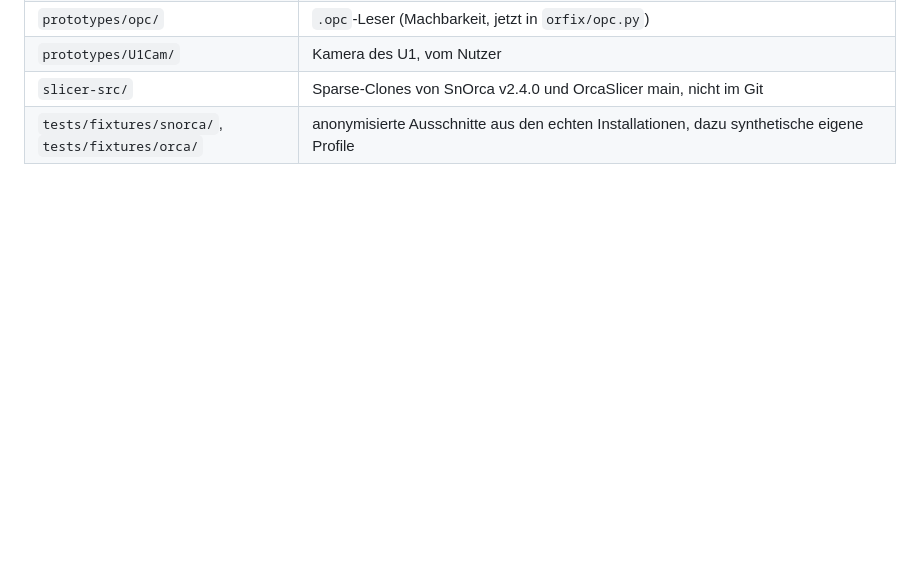
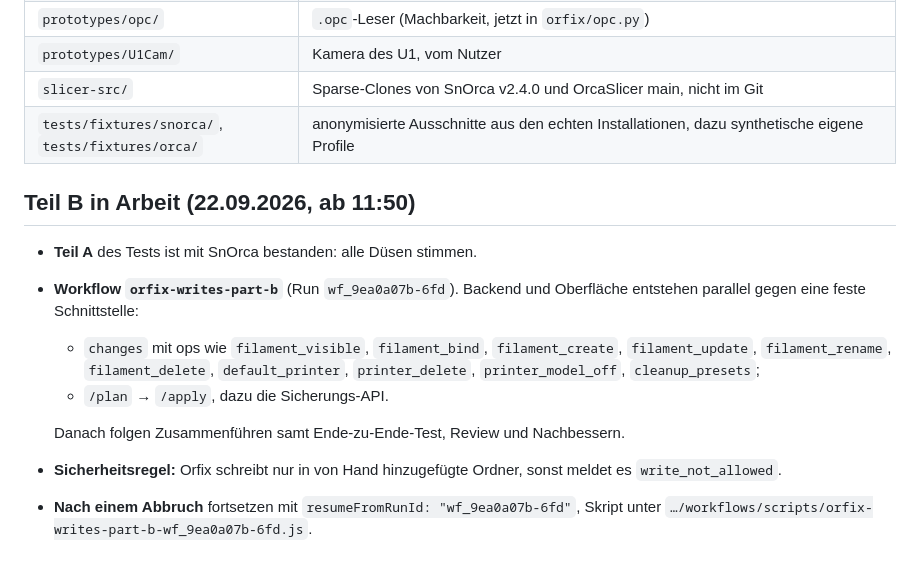
Before and after one commit to Avatarsia/OrcaOne, a Markdown page: docs/STAND.md, the part around the change. Drawn GitHub-style; blank space fills up the shorter version.

Commit message:
Arbeitsstand: Teil A bestanden, Schreibfunktionen für Teil B in Arbeit
Co-Authored-By: Claude Opus 5 <noreply@anthropic.com>

```diff
--- a/docs/STAND.md
+++ b/docs/STAND.md
@@ -88,3 +88,14 @@ Stand 22.09.2026, 11:05. Übergabe zwischen Sessions. Das Wichtigste zuerst, Det
 | `prototypes/U1Cam/` | Kamera des U1, vom Nutzer |
 | `slicer-src/` | Sparse-Clones von SnOrca v2.4.0 und OrcaSlicer main, nicht im Git |
 | `tests/fixtures/snorca/`, `tests/fixtures/orca/` | anonymisierte Ausschnitte aus den echten Installationen, dazu synthetische eigene Profile |
+
+## Teil B in Arbeit (22.09.2026, ab 11:50)
+
+- **Teil A** des Tests ist mit SnOrca bestanden: alle Düsen stimmen.
+- **Workflow `orfix-writes-part-b`** (Run `wf_9ea0a07b-6fd`). Backend und Oberfläche entstehen parallel gegen eine feste Schnittstelle:
+  - `changes` mit ops wie `filament_visible`, `filament_bind`, `filament_create`, `filament_update`, `filament_rename`, `filament_delete`, `default_printer`, `printer_delete`, `printer_model_off`, `cleanup_presets`;
+  - `/plan` → `/apply`, dazu die Sicherungs-API.
+
+  Danach folgen Zusammenführen samt Ende-zu-Ende-Test, Review und Nachbessern.
+- **Sicherheitsregel:** Orfix schreibt nur in von Hand hinzugefügte Ordner, sonst meldet es `write_not_allowed`.
+- **Nach einem Abbruch** fortsetzen mit `resumeFromRunId: "wf_9ea0a07b-6fd"`, Skript unter `…/workflows/scripts/orfix-writes-part-b-wf_9ea0a07b-6fd.js`.
```
